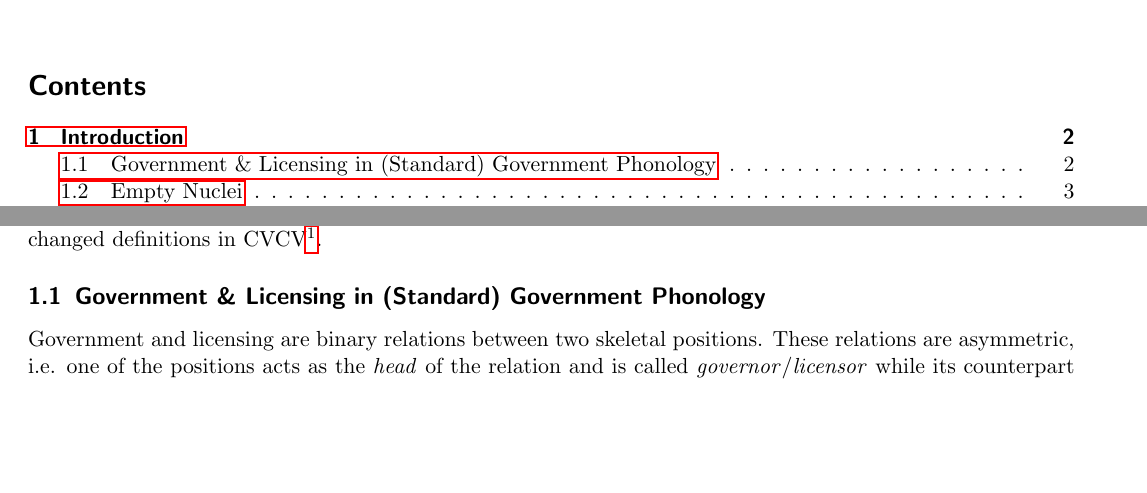
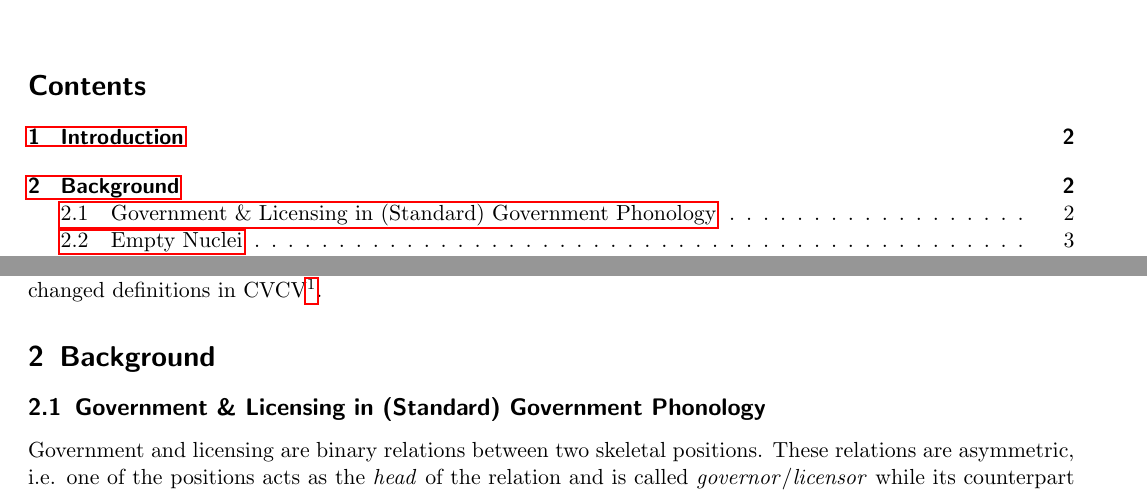
Before and after one commit to AntonHermann/German-in-CVCV, a LaTeX paper (paper.tex): two parts of pages 1 and 2 of 19, joined at a grey line, cut so that both start at the same text, the shorter picture padded with empty space. Compiled offline with pdfLaTeX.

Commit message:
Split Introduction and Background

```diff
--- a/paper.tex
+++ b/paper.tex
@@ -16,6 +16,7 @@
   % abstract,
   toc,
   intro,
+  background,
   parameters,
   german,
   phenomena,
@@ -51,3 +47,12 @@
+\includeconditionally{background}{
+  \section{Background}
+  \import{tex}{bg-gov-lic-in-gp}
+  \import{tex}{bg-empty-nuclei}
+  \import{tex}{bg-gov-lic}
+  \import{tex}{bg-phonological-objects-in-cvcv}
+  \import{tex}{bg-domains}
+  \import{tex}{bg-infrasegmental-gov}
+  \import{tex}{bg-coda}
 }
 
 % \section{List of parameters  (book)}
```
Also changed, not shown: tex/bg-coda.tex (renamed from tex/intro-coda.tex), tex/bg-domains.tex (renamed from tex/intro-domains.tex), tex/bg-empty-nuclei.tex (renamed from tex/intro-empty-nuclei.tex), tex/bg-gov-lic-in-gp.tex (renamed from tex/intro-gov-lic-in-gp.tex), tex/bg-gov-lic.tex (renamed from tex/intro-gov-lic.tex), tex/bg-infrasegmental-gov.tex (renamed from tex/intro-infrasegmental-gov.tex), tex/bg-phonological-objects-in-cvcv.tex (renamed from tex/intro-phonological-objects-in-cvcv.tex), paper.tex (9 more changed lines).
